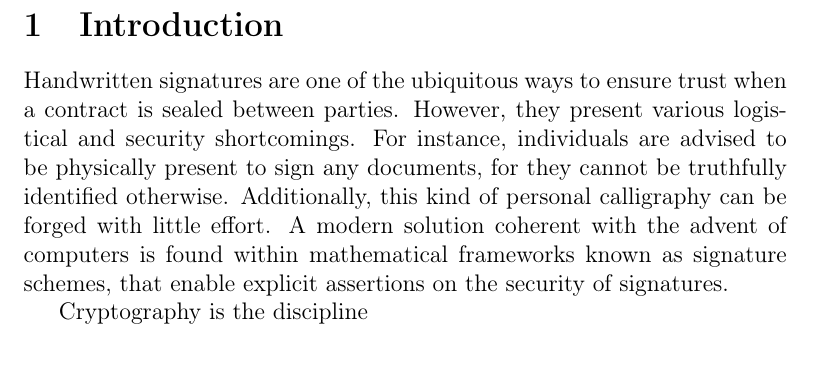
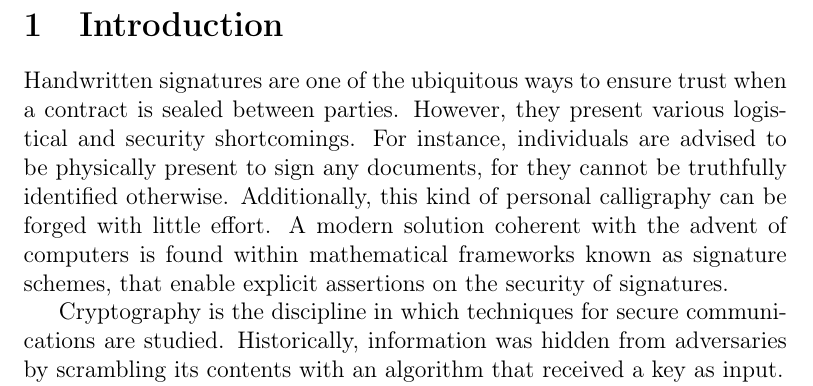
Before and after one commit to zambonin/msc, a LaTeX thesis (main.tex): part of page 2 of 61, cut so that both start at the same text. Compiled offline with pdfLaTeX.

Commit message:
overleaf_to_git: update main.tex from r12208 to r12214

```diff
--- a/main.tex
+++ b/main.tex
@@ -32,7 +32,7 @@
 
 Handwritten signatures are one of the ubiquitous ways to ensure trust when a contract is sealed between parties. However, they present various logistical and security shortcomings. For instance, individuals are advised to be physically present to sign any documents, for they cannot be truthfully identified otherwise. Additionally, this kind of personal calligraphy can be forged with little effort. A modern solution coherent with the advent of computers is found within mathematical frameworks known as signature schemes, that enable explicit assertions on the security of signatures.
 
-Cryptography is the discipline
+Cryptography is the discipline in which techniques for secure communications are studied. Historically, information was hidden from adversaries by scrambling its contents with an algorithm that received a key as input.
 
 Signature schemes are one of the main applications of public-key cryptography, introduced in~\cite{dh} and~\cite{rsa}.
 
```
